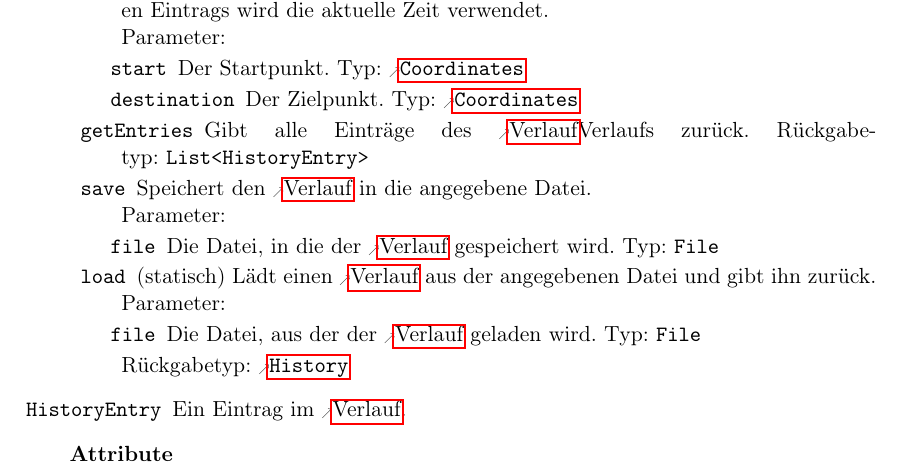
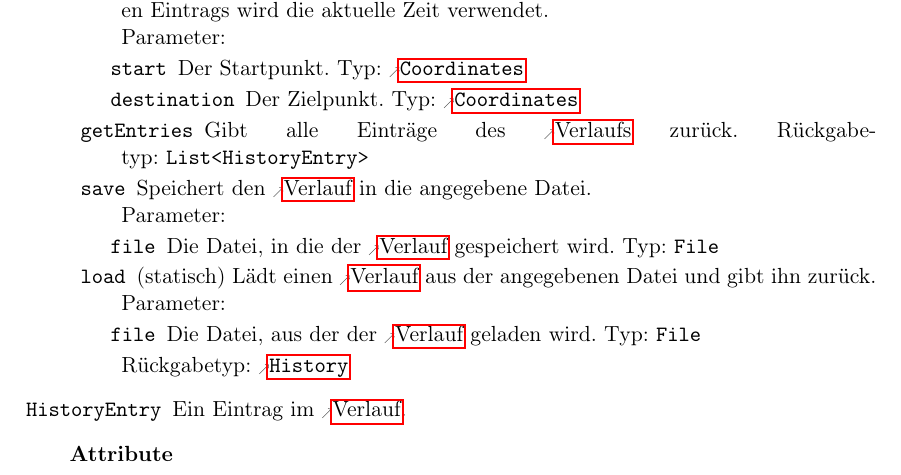
Before and after one commit to routeKIT/routeKIT, a LaTeX document (entwurf/entwurf.tex): part of page 24 of 26, cut so that both start at the same text. Compiled offline with pdfLaTeX.

Commit message:
Entwurf: ein "gls" wo ein glslink sein sollte.
Auf Seite 28 steht bei getEntries nach dem Link auf Verlauf nochmal
"Verlaufs".

```diff
--- a/entwurf/entwurf.tex
+++ b/entwurf/entwurf.tex
@@ -1731,7 +1731,7 @@ Zusammen mit einem Namen ergeben sie \reftype{StreetMap}.
                  {Fügt einen Eintrag zum \gls{verlauf} hinzu. Als \refattr{HistoryEntry}{date} des neuen Eintrags wird die aktuelle Zeit verwendet.}
           \method{getEntries}[List<HistoryEntry>]
                  {\none}
-                 {Gibt alle Einträge des \gls{verlauf}{Verlaufs} zurück.}
+                 {Gibt alle Einträge des \glslink{verlauf}{Verlaufs} zurück.}
           \method{save}
                  {
                    \param{file}{File}{Die Datei, in die der \gls{verlauf} gespeichert wird.}
```
